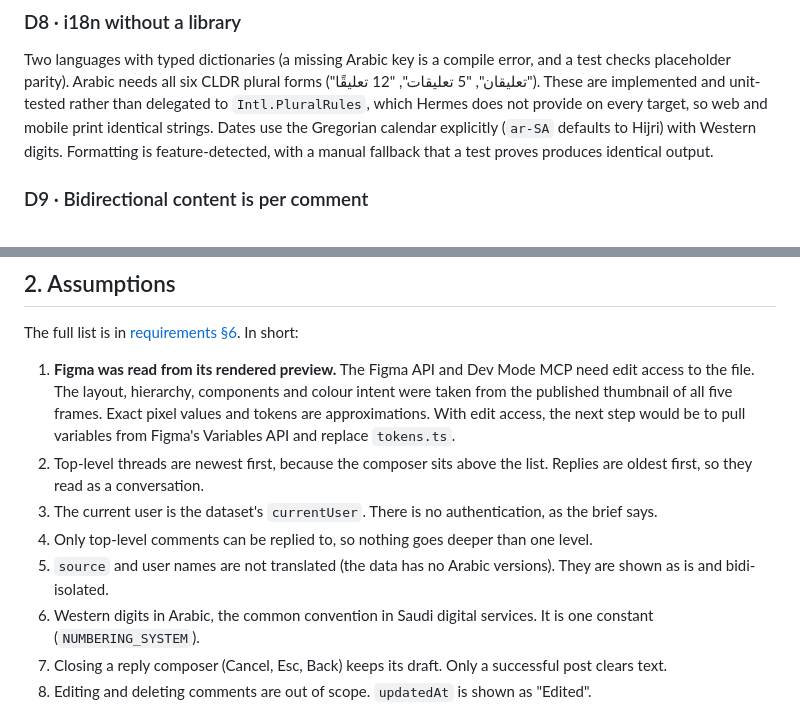
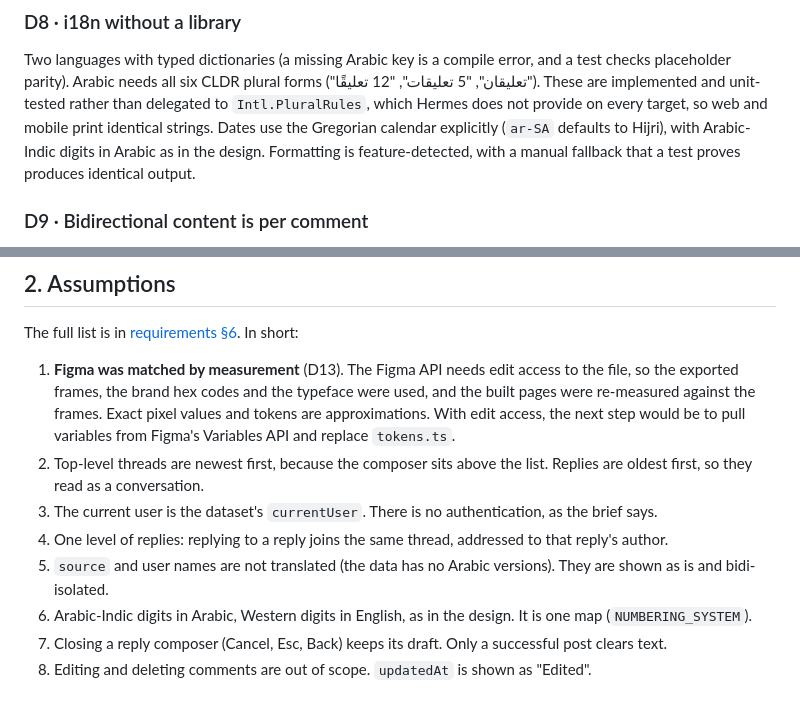
Before and after one commit to Abdallahosama55/mumken-commenting-journey, a Markdown page: docs/DECISIONS.md, 2 parts joined by grey strips. Rendered like a GitHub page.

```diff
--- a/docs/DECISIONS.md
+++ b/docs/DECISIONS.md
@@ -56,7 +56,7 @@ Two languages with typed dictionaries (a missing Arabic key is a compile error,
 placeholder parity). Arabic needs all six CLDR plural forms ("تعليقان", "5 تعليقات", "12 تعليقًا"). These
 are implemented and unit-tested rather than delegated to `Intl.PluralRules`, which Hermes does not provide
 on every target, so web and mobile print identical strings. Dates use the Gregorian calendar explicitly
-(`ar-SA` defaults to Hijri) with Western digits. Formatting is feature-detected, with a manual fallback that
+(`ar-SA` defaults to Hijri), with Arabic-Indic digits in Arabic as in the design. Formatting is feature-detected, with a manual fallback that
 a test proves produces identical output.
 
 ### D9 · Bidirectional content is per comment
@@ -118,15 +118,15 @@ emulator). In Arabic, `AppText` wraps Android text in an explicit RTL embedding
 The full list is in [requirements §6](specs/01-requirements.md#6-assumptions-decisions-the-brief-or-design-leaves-open).
 In short:
 
-1. **Figma was read from its rendered preview.** The Figma API and Dev Mode MCP need edit access to the file. The layout,
-   hierarchy, components and colour intent were taken from the published thumbnail of all five frames. Exact
+1. **Figma was matched by measurement** (D13). The Figma API needs edit access to the file, so the exported frames,
+   the brand hex codes and the typeface were used, and the built pages were re-measured against the frames. Exact
    pixel values and tokens are approximations. With edit access, the next step would be to pull variables
    from Figma's Variables API and replace `tokens.ts`.
 2. Top-level threads are newest first, because the composer sits above the list. Replies are oldest first, so they read as a conversation.
 3. The current user is the dataset's `currentUser`. There is no authentication, as the brief says.
-4. Only top-level comments can be replied to, so nothing goes deeper than one level.
+4. One level of replies: replying to a reply joins the same thread, addressed to that reply's author.
 5. `source` and user names are not translated (the data has no Arabic versions). They are shown as is and bidi-isolated.
-6. Western digits in Arabic, the common convention in Saudi digital services. It is one constant (`NUMBERING_SYSTEM`).
+6. Arabic-Indic digits in Arabic, Western digits in English, as in the design. It is one map (`NUMBERING_SYSTEM`).
 7. Closing a reply composer (Cancel, Esc, Back) keeps its draft. Only a successful post clears text.
 8. Editing and deleting comments are out of scope. `updatedAt` is shown as "Edited".
 
```
Also changed, not shown: docs/specs/01-requirements.md (+3 -3 lines), docs/specs/03-tasks.md (+1 -1 lines).
